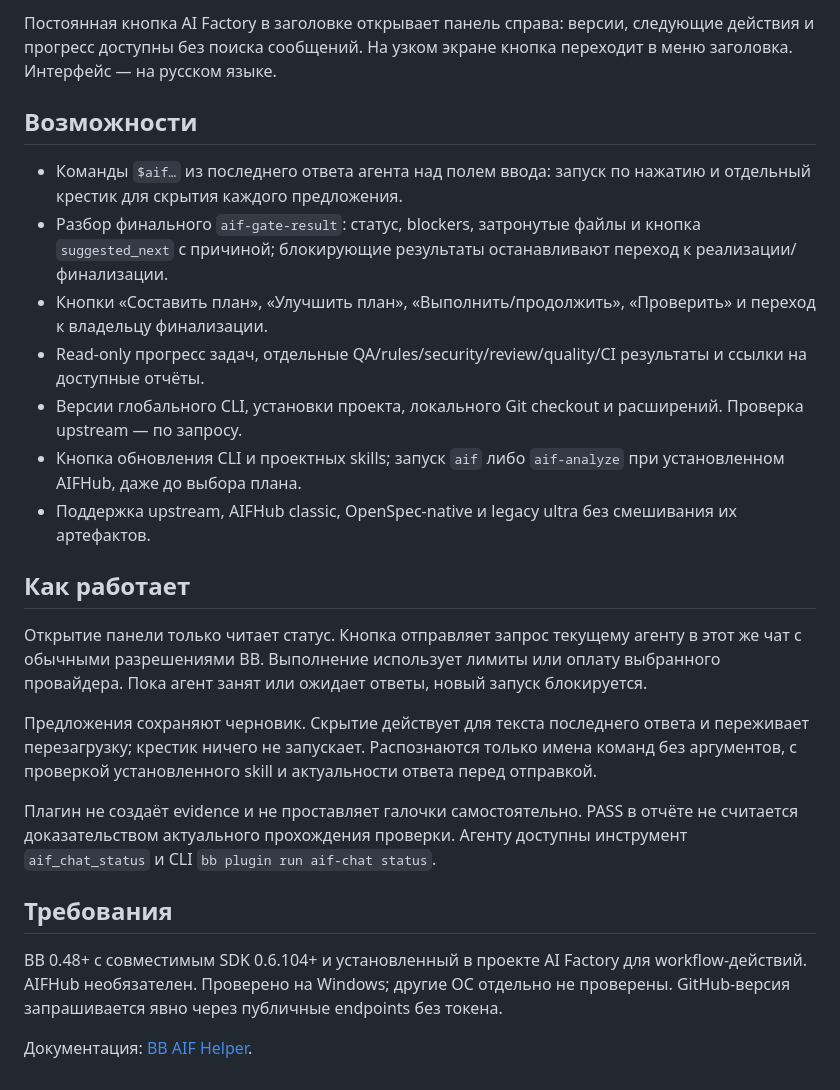
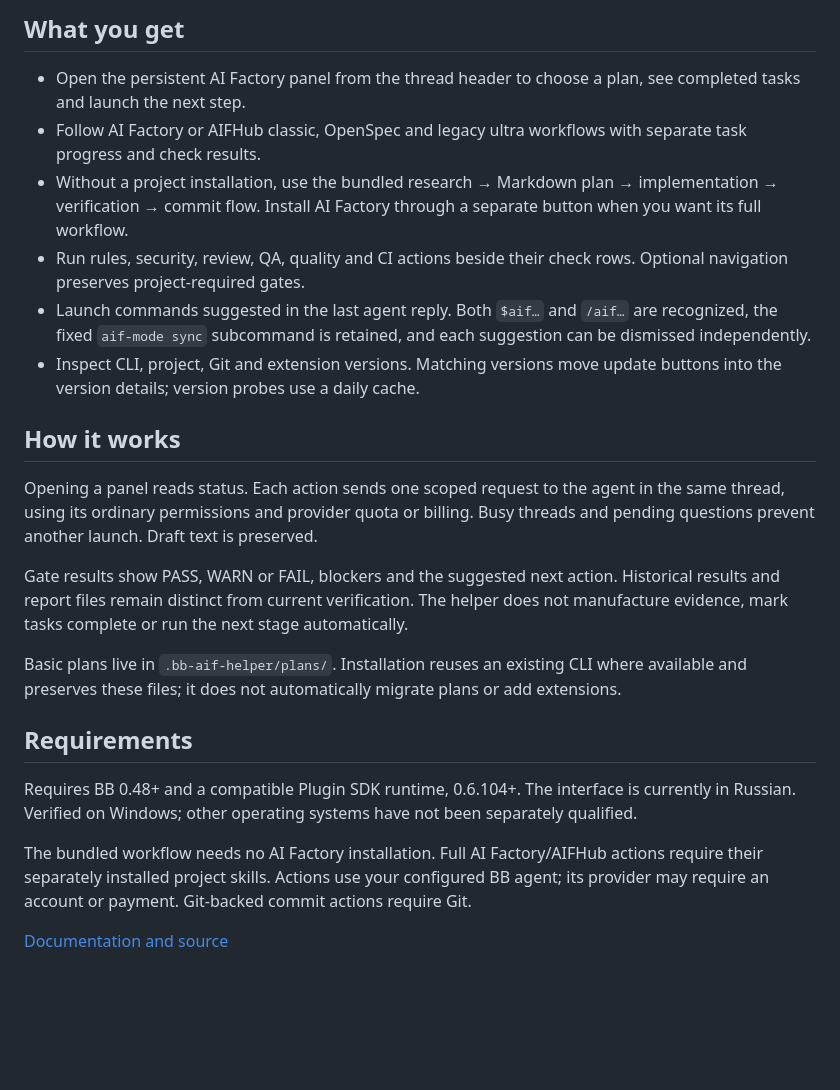
Before and after one commit to ichinya/bb-aif-helper, a Markdown page: PLUGIN_OVERVIEW.md, the part around the change. GitHub-like rendering; blank space fills up the shorter version.

Commit message:
Prepare BB AIF Helper 0.8.0 marketplace release

```diff
--- a/PLUGIN_OVERVIEW.md
+++ b/PLUGIN_OVERVIEW.md
@@ -1,25 +1,24 @@
-Постоянная кнопка AI Factory в заголовке открывает панель справа: версии, следующие действия и прогресс доступны без поиска сообщений. На узком экране кнопка переходит в меню заголовка. Интерфейс — на русском языке.
+## What you get
 
-## Возможности
+- Open the persistent AI Factory panel from the thread header to choose a plan, see completed tasks and launch the next step.
+- Follow AI Factory or AIFHub classic, OpenSpec and legacy ultra workflows with separate task progress and check results.
+- Without a project installation, use the bundled research → Markdown plan → implementation → verification → commit flow. Install AI Factory through a separate button when you want its full workflow.
+- Run rules, security, review, QA, quality and CI actions beside their check rows. Optional navigation preserves project-required gates.
+- Launch commands suggested in the last agent reply. Both `$aif…` and `/aif…` are recognized, the fixed `aif-mode sync` subcommand is retained, and each suggestion can be dismissed independently.
+- Inspect CLI, project, Git and extension versions. Matching versions move update buttons into the version details; version probes use a daily cache.
 
-- Команды `$aif…` из последнего ответа агента над полем ввода: запуск по нажатию и отдельный крестик для скрытия каждого предложения.
-- Разбор финального `aif-gate-result`: статус, blockers, затронутые файлы и кнопка `suggested_next` с причиной; блокирующие результаты останавливают переход к реализации/финализации.
-- Кнопки «Составить план», «Улучшить план», «Выполнить/продолжить», «Проверить» и переход к владельцу финализации.
-- Read-only прогресс задач, отдельные QA/rules/security/review/quality/CI результаты и ссылки на доступные отчёты.
-- Версии глобального CLI, установки проекта, локального Git checkout и расширений. Проверка upstream — по запросу.
-- Кнопка обновления CLI и проектных skills; запуск `aif` либо `aif-analyze` при установленном AIFHub, даже до выбора плана.
-- Поддержка upstream, AIFHub classic, OpenSpec-native и legacy ultra без смешивания их артефактов.
+## How it works
 
-## Как работает
+Opening a panel reads status. Each action sends one scoped request to the agent in the same thread, using its ordinary permissions and provider quota or billing. Busy threads and pending questions prevent another launch. Draft text is preserved.
 
-Открытие панели только читает статус. Кнопка отправляет запрос текущему агенту в этот же чат с обычными разрешениями BB. Выполнение использует лимиты или оплату выбранного провайдера. Пока агент занят или ожидает ответы, новый запуск блокируется.
+Gate results show PASS, WARN or FAIL, blockers and the suggested next action. Historical results and report files remain distinct from current verification. The helper does not manufacture evidence, mark tasks complete or run the next stage automatically.
 
-Предложения сохраняют черновик. Скрытие действует для текста последнего ответа и переживает перезагрузку; крестик ничего не запускает. Распознаются только имена команд без аргументов, с проверкой установленного skill и актуальности ответа перед отправкой.
+Basic plans live in `.bb-aif-helper/plans/`. Installation reuses an existing CLI where available and preserves these files; it does not automatically migrate plans or add extensions.
 
-Плагин не создаёт evidence и не проставляет галочки самостоятельно. PASS в отчёте не считается доказательством актуального прохождения проверки. Агенту доступны инструмент `aif_chat_status` и CLI `bb plugin run aif-chat status`.
+## Requirements
 
-## Требования
+Requires BB 0.48+ and a compatible Plugin SDK runtime, 0.6.104+. The interface is currently in Russian. Verified on Windows; other operating systems have not been separately qualified.
 
-BB 0.48+ с совместимым SDK 0.6.104+ и установленный в проекте AI Factory для workflow-действий. AIFHub необязателен. Проверено на Windows; другие ОС отдельно не проверены. GitHub-версия запрашивается явно через публичные endpoints без токена.
+The bundled workflow needs no AI Factory installation. Full AI Factory/AIFHub actions require their separately installed project skills. Actions use your configured BB agent; its provider may require an account or payment. Git-backed commit actions require Git.
 
-Документация: [BB AIF Helper](https://github.com/ichinya/bb-aif-helper).
+[Documentation and source](https://github.com/ichinya/bb-aif-helper)
```
Also changed, not shown: CHANGELOG.md (+1 -0 lines), docs/screenshots/README.md (+12 -0 lines), docs/screenshots/marketplace-basic-flow.png (added), docs/screenshots/marketplace-checks.png (added), docs/screenshots/marketplace-workflow.png (added), 2 other files.
